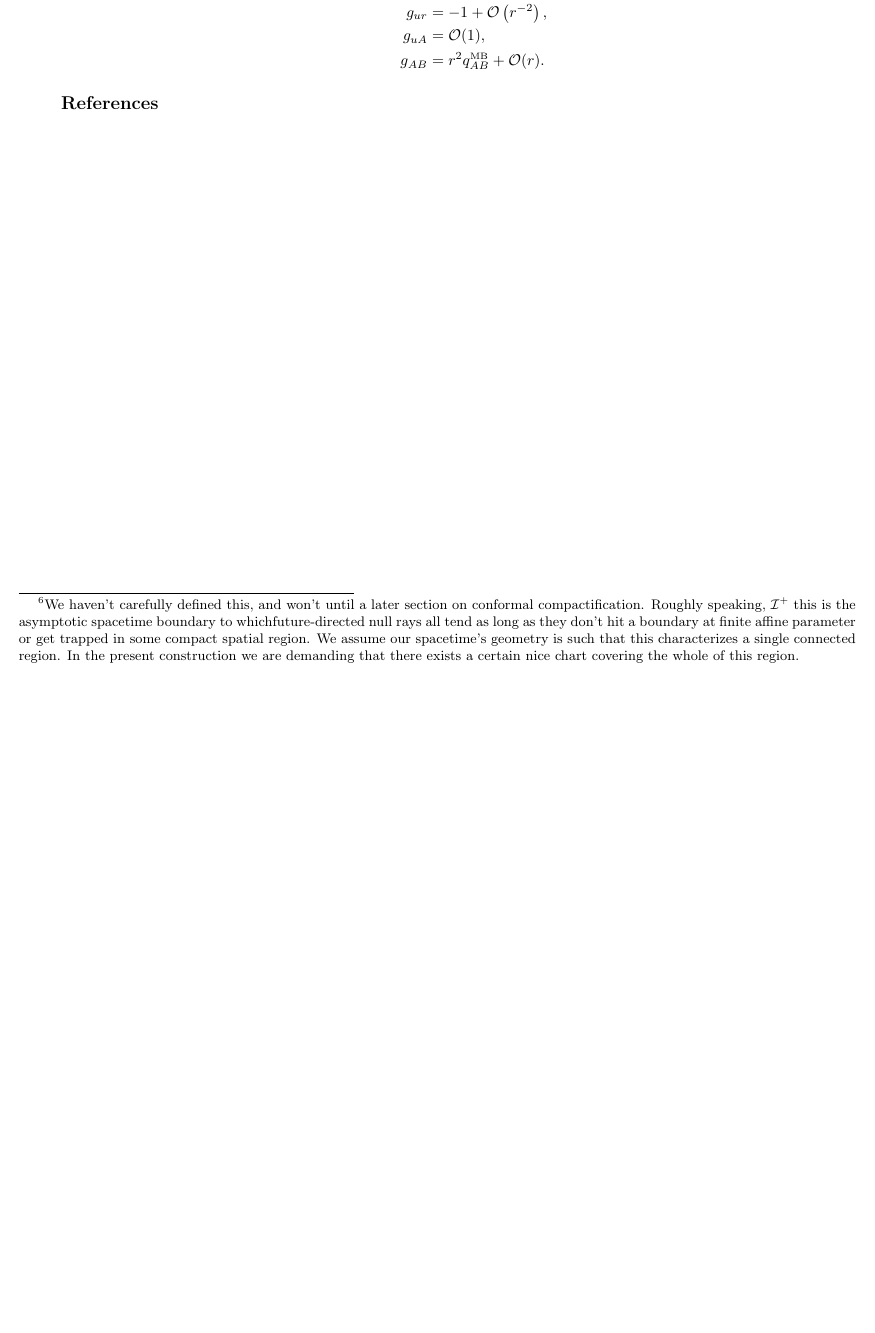
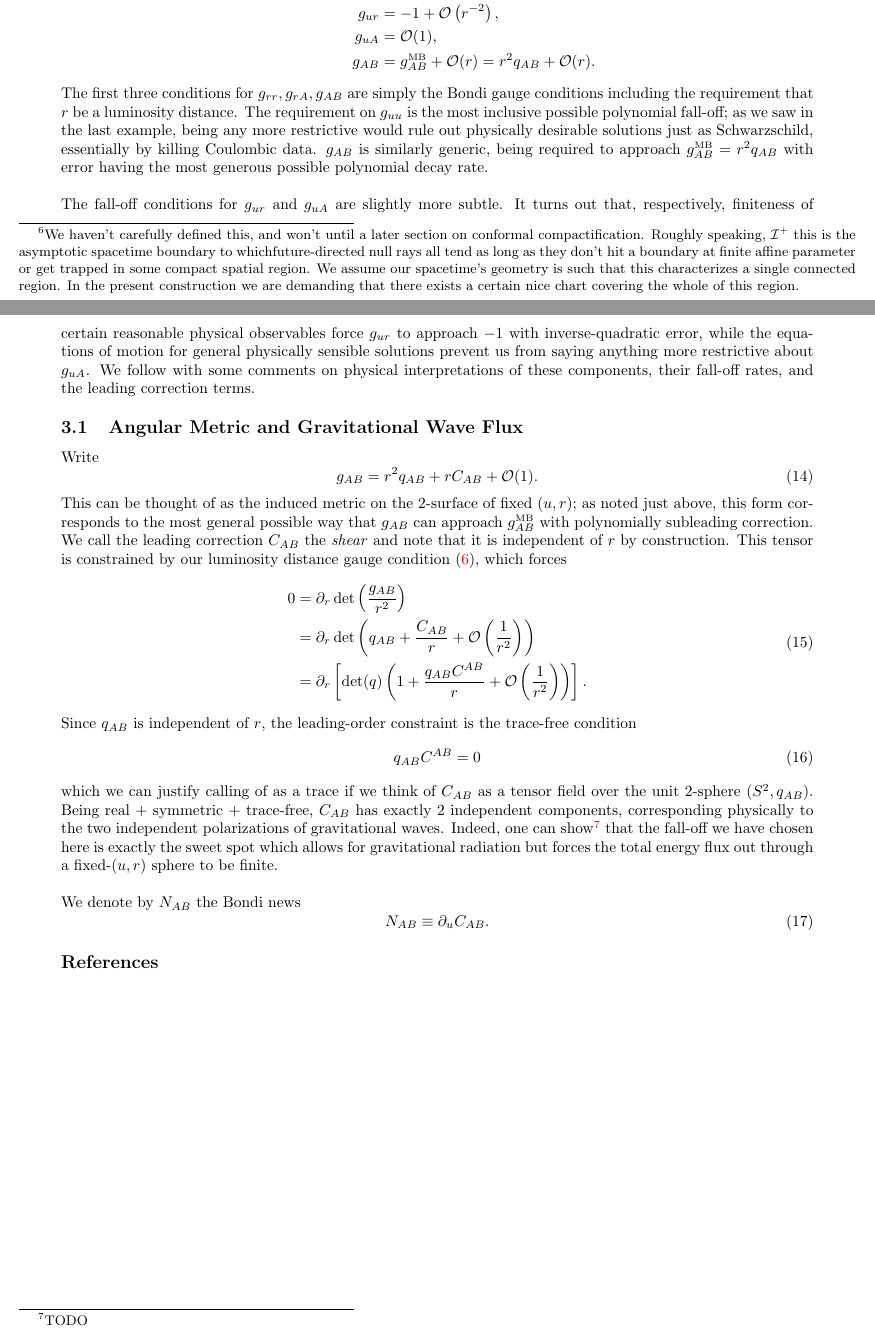
Before and after one commit to mathewphilipc/notes, a LaTeX document (asymptotic_flatness_and_bms.tex): part of page 4 of 4 before the commit and two parts of pages 4 and 5 of 5 after it, the two joined at a grey line, cut so that both start at the same text, the shorter picture padded with empty space. Compiled offline with pdfLaTeX; a missing bibliography style is replaced by a similar one.

Commit message:
notes on shear and news

```diff
--- a/asymptotic_flatness_and_bms.tex
+++ b/asymptotic_flatness_and_bms.tex
@@ -142,3 +156,4 @@ In studying asymptotic symmetries and celestial holography it is frequently usef
-We saw above that we can always fix our coordinates locally so that the conditions \eqref{bondigauge} and \eqref{luminositydistance} are satisfied. This is completely generic, and doesn't require that our spacetime obey certain geometric properties or be on-shell. One of several inequivalent (but not totally independent) definitions of asymptotic flatness is that, near future null infinity\footnote{We haven't carefully defined this, and won't until a later section on conformal compactification. Roughly speaking, $\mc{I}^+$ this is the asymptotic spacetime boundary to whichfuture-directed null rays all tend as long as they don't hit a boundary at finite affine parameter or get trapped in some compact spatial region. We assume our spacetime's geometry is such that this characterizes a single connected region. In the present construction we are demanding that there exists a certain nice chart covering the whole of this region.} $\mc{I}^+$, there exists some coordinate chart $(u,r, x^A)$ in Bondi gauge gauge such that approaching $\mc{I}^+$ is given exactly by taking $r \to \infty$ at fixed $(u, x^A)$, and where the components of the metric approach \eqref{Minkowskibondi} in that limit. Schematically, we have \begin{equation}
+\section{Fall-Off Rates}
+We saw above that we can always fix our coordinates locally so that the conditions \eqref{bondigauge} and \eqref{luminositydistance} are satisfied. This is completely generic, and doesn't require that our spacetime obey certain geometric properties or be on-shell. One of several inequivalent (but not totally independent) definitions of asymptotic flatness is that, near future null infinity\footnote{We haven't carefully defined this, and won't until a later section on conformal compactification. Roughly speaking, $\mc{I}^+$ this is the asymptotic spacetime boundary to whichfuture-directed null rays all tend as long as they don't hit a boundary at finite affine parameter or get trapped in some compact spatial region. We assume our spacetime's geometry is such that this characterizes a single connected region. In the present construction we are demanding that there exists a certain nice chart covering the whole of this region.} $\mc{I}^+$, there exists some coordinate chart $(u,r, x^A)$ in Bondi gauge gauge such that approaching $\mc{I}^+$ is given exactly by taking $r \to \infty$ at fixed $(u, x^A)$, and where the components of the metric approach \eqref{Minkowskibondi} in that limit. Schematically, we would like to take \begin{equation}
 g_{ab}(u, r, z, \bar{z}) = g_{ab}^{\mbox{\tiny{MB}}}(u, r, z, \bar{z}) + \mbox{(corrections strictly subleading in $r$)}.
 \end{equation}
@@ -150,8 +165,35 @@ g_{rA} & = 0, \\
 g_{uu} & = -1 + \mc{O} \LP r^{-1} \RP, \\
 g_{ur} & = -1 + \mc{O} \LP r^{-2} \RP, \\
 g_{uA} & = \mc{O}(1), \\
-g_{AB} & = r^2 q_{AB}^{\mbox{\tiny{MB}}} + \mc{O}(r).
+g_{AB} & =  g_{AB}^{\mbox{\tiny{MB}}} + \mc{O}(r) = r^2 q_{AB} + \mc{O}(r).
 \end{aligned}
+\end{equation}
+The first three conditions for $g_{rr}, g_{rA}, g_{AB}$ are simply the Bondi gauge conditions including the requirement that $r$ be a luminosity distance. The requirement on $g_{uu}$ is the most inclusive possible polynomial fall-off; as we saw in the last example, being any more restrictive would rule out physically desirable solutions just as Schwarzschild, essentially by killing Coulombic data. $g_{AB}$ is similarly generic, being required to approach $g_{AB}^{\mbox{\tiny{MB}}} = r^2 q_{AB}$ with error having the most generous possible polynomial decay rate.\\
+\\
+\
+The fall-off conditions for $g_{ur}$ and $g_{uA}$ are slightly more subtle. It turns out that, respectively, finiteness of certain reasonable physical observables force $g_{ur}$ to approach $-1$ with inverse-quadratic error, while the equations of motion for general physically sensible solutions prevent us from saying anything more restrictive about $g_{uA}$. We follow with some comments on physical interpretations of these components, their fall-off rates, and the leading correction terms.
+
+
+
+\subsection{Angular Metric and Gravitational Wave Flux}
+Write \begin{equation}
+g_{AB} = r^2 q_{AB} + r C_{AB} + \mc{O}(1).
+\end{equation}
+This can be thought of as the induced metric on the 2-surface of fixed $(u,r)$; as noted just above, this form corresponds to the most general possible way that $g_{AB}$ can approach $g_{AB}^{\mbox{\tiny{MB}}}$ with polynomially subleading correction. We call the leading correction $C_{AB}$ the \textit{shear} and note that it is independent of $r$ by construction. This tensor is constrained by our luminosity distance gauge condition \eqref{luminositydistance}, which forces \begin{equation}
+\begin{aligned}
+0 & = \D_r \det \LP \frac{g_{AB}}{r^2} \RP \\
+& = \D_r \det \LP q_{AB} + \frac{C_{AB}}{r} + \mc{O}\LP \frac{1}{r^2} \RP \RP \\
+& = \D_r \left[ \det(q) \LP 1 + \frac{q_{AB} C^{AB}}{r} + \mc{O} \LP \frac{1}{r^2} \RP \RP \right].
+\end{aligned}
+\end{equation}
+Since $q_{AB}$ is independent of $r$, the leading-order constraint is the trace-free condition \begin{equation}
+q_{AB} C^{AB} = 0
+\end{equation}
+which we can justify calling of as a trace if we think of $C_{AB}$ as a tensor field over the unit 2-sphere $(S^2, q_{AB})$. Being real + symmetric + trace-free, $C_{AB}$ has exactly 2 independent components, corresponding physically to the two independent polarizations of gravitational waves. Indeed, one can show\footnote{TODO} that the fall-off we have chosen here is exactly the sweet spot which allows for gravitational radiation but forces the total energy flux out through a fixed-$(u,r)$ sphere to be finite. \\
+\\
+\
+We denote by $N_{AB}$ the Bondi news \begin{equation}
+N_{AB} \equiv \D_u C_{AB}.
 \end{equation}
 
 \bibliography{bibfile}
```
Also changed, not shown: asymptotic_flatness_and_bms.pdf, asymptotic_flatness_and_bms.tex (38 more changed lines).
